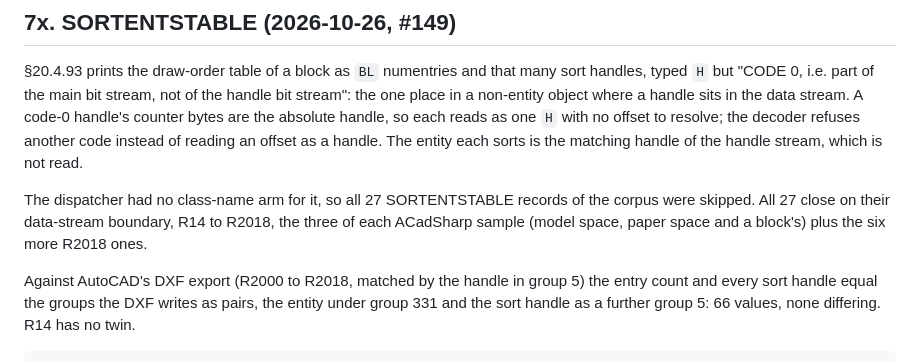
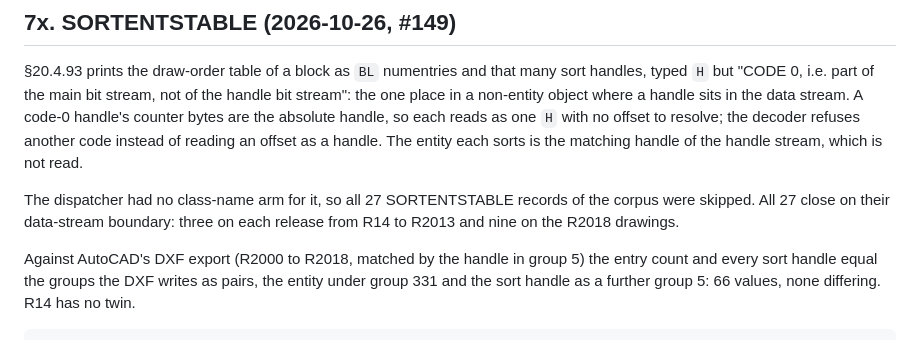
Before and after one commit to DrunkOnJava/dwg-rs, a Markdown page: ARCHITECTURE.md, the part around the change. Drawn GitHub-style.

Commit message:
docs(arch): say only what the SORTENTSTABLE census shows

```diff
--- a/ARCHITECTURE.md
+++ b/ARCHITECTURE.md
@@ -1806,9 +1806,8 @@ entity each sorts is the matching handle of the handle stream, which is not
 read.
 
 The dispatcher had no class-name arm for it, so all 27 SORTENTSTABLE records
-of the corpus were skipped. All 27 close on their data-stream boundary, R14 to
-R2018, the three of each ACadSharp sample (model space, paper space and a
-block's) plus the six more R2018 ones.
+of the corpus were skipped. All 27 close on their data-stream boundary: three
+on each release from R14 to R2013 and nine on the R2018 drawings.
 
 Against AutoCAD's DXF export (R2000 to R2018, matched by the handle in group
 5) the entry count and every sort handle equal the groups the DXF writes as
```
